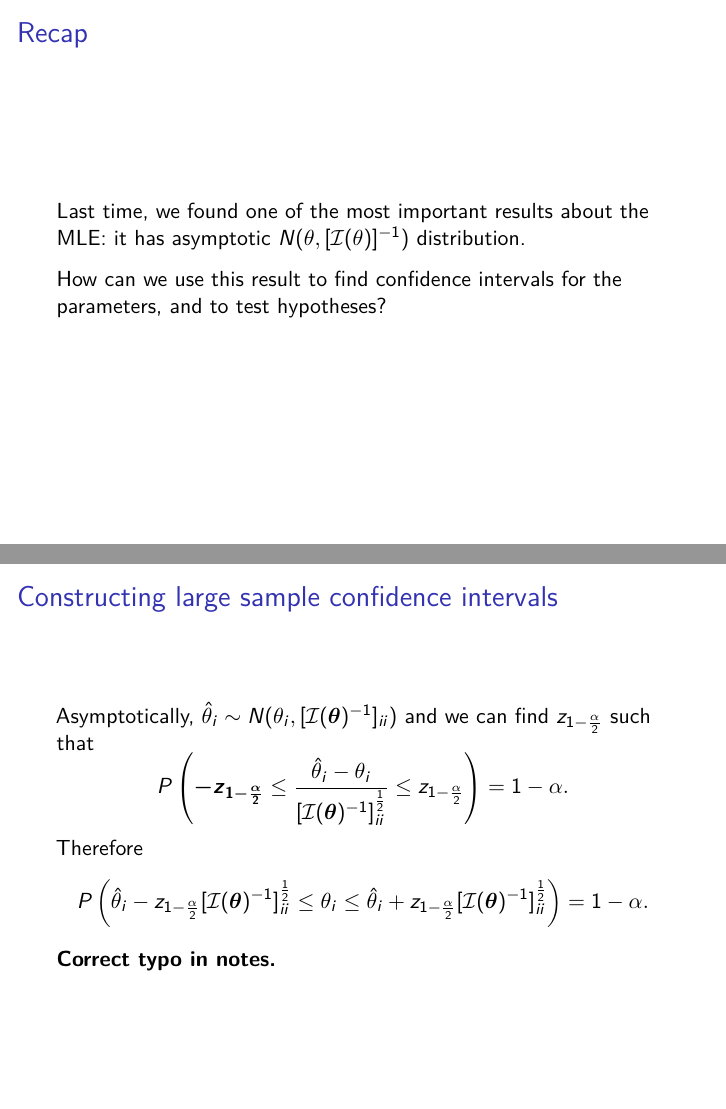
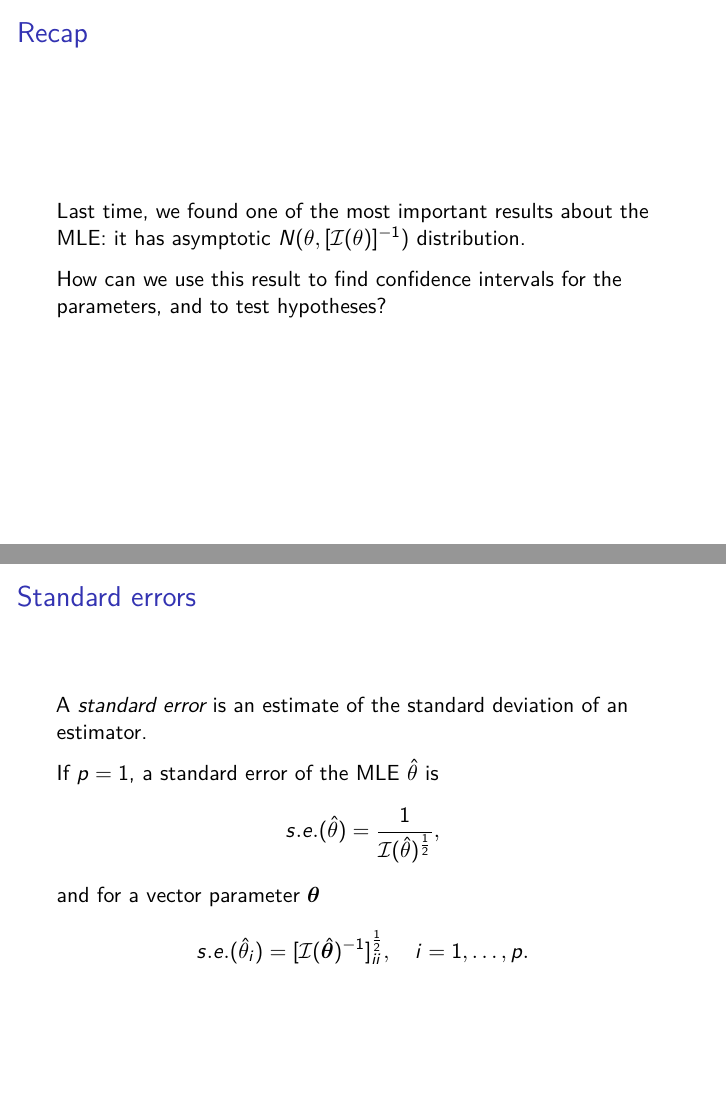
Before and after one commit to heogden/math3091, an R Markdown document (slides/c1_l6.Rmd): pages 2 and 3 of 26 before the commit and pages 2 and 3 of 27 after it, joined at a grey line. Rendered offline with R 4.5, knitr and Pandoc, then LaTeX, with nearby package versions; code that draws random numbers runs with fixed seeds of ours.

Commit message:
add standard errors section to slides

```diff
--- a/slides/c1_l6.Rmd
+++ b/slides/c1_l6.Rmd
@@ -22,6 +22,21 @@ $N(\theta, [{\cal I}(\theta)]^{-1})$ distribution.
 
 How can we use this result to find confidence intervals
 for the parameters, and to test hypotheses?
+
+## Standard errors
+
+A *standard error* is an estimate of
+the standard deviation of an estimator.
+
+If $p = 1$, a standard error of the MLE $\hat \theta$ is
+$$
+s.e.(\hat{\theta})={1\over{{\cal I}(\hat{\theta})^{{1\over 2}}}},
+$$
+and for a vector parameter $\bm \theta$
+$$
+s.e.(\hat{\theta}_i)=[{\cal I}(\hat{\bm \theta})^{-1}]_{ii}^{{1\over 2}},
+\quad i=1,\ldots ,p.
+$$
 
 
 ## Constructing large sample confidence intervals
```
